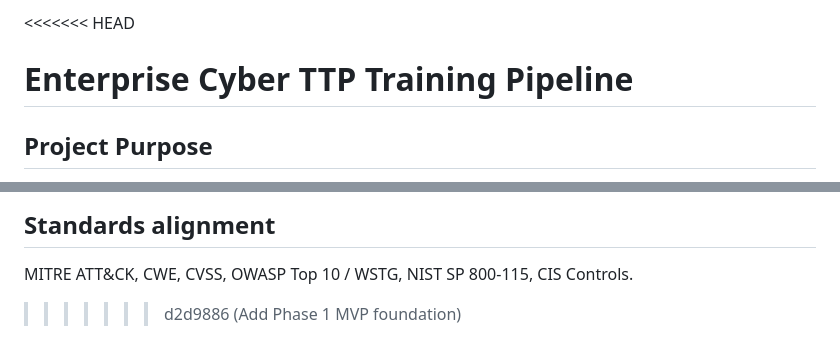
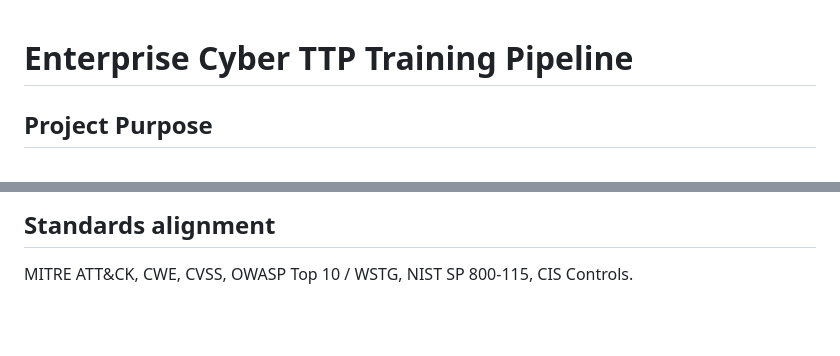
Before and after one commit to EntryL3v3lxpl0it/elx-dmz-enterprise-range, a Markdown page: README.md, 2 parts joined by grey strips. GitHub-like rendering; blank space fills up the shorter version.

```diff
--- a/README.md
+++ b/README.md
@@ -1,4 +1,3 @@
-<<<<<<< HEAD
 # Enterprise Cyber TTP Training Pipeline
 
 ## Project Purpose
@@ -175,4 +174,3 @@ tests/            validation
 
 ## Standards alignment
 MITRE ATT&CK, CWE, CVSS, OWASP Top 10 / WSTG, NIST SP 800-115, CIS Controls.
->>>>>>> d2d9886 (Add Phase 1 MVP foundation)
```
